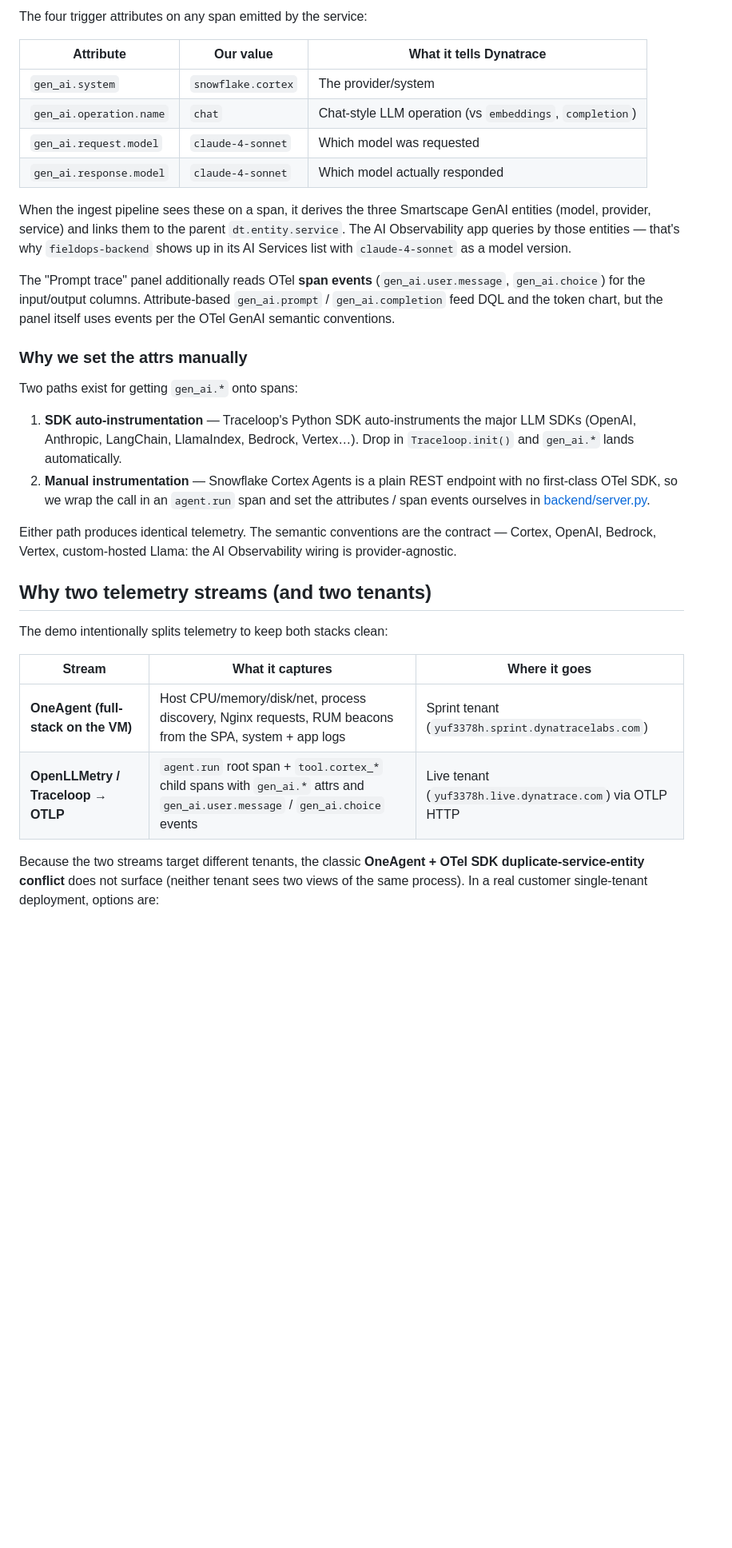
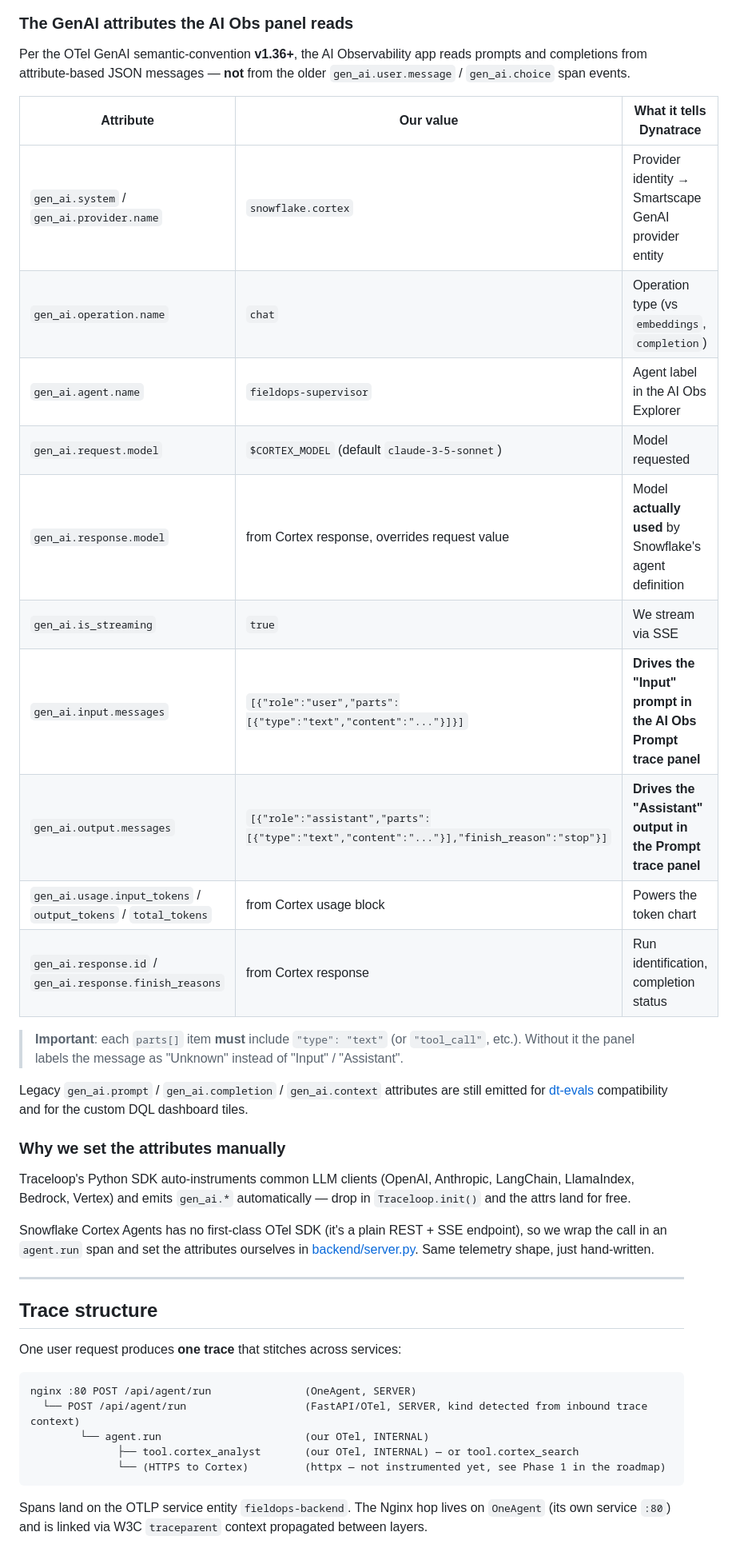
Before and after one commit to SudoSmitty/fieldops-demo, a Markdown page: README.md, the part around one of its changes. Shown at 80% size. GitHub-like rendering; blank space fills up the shorter version.

````diff
--- a/README.md
+++ b/README.md
@@ -52,35 +58,45 @@ flowchart LR
 ```
 
-The four trigger attributes on any span emitted by the service:
+### The GenAI attributes the AI Obs panel reads
+
+Per the OTel GenAI semantic-convention **v1.36+**, the AI Observability app reads prompts and completions from attribute-based JSON messages — **not** from the older `gen_ai.user.message` / `gen_ai.choice` span events.
 
 | Attribute | Our value | What it tells Dynatrace |
 |---|---|---|
-| `gen_ai.system` | `snowflake.cortex` | The provider/system |
-| `gen_ai.operation.name` | `chat` | Chat-style LLM operation (vs `embeddings`, `completion`) |
-| `gen_ai.request.model` | `claude-4-sonnet` | Which model was requested |
-| `gen_ai.response.model` | `claude-4-sonnet` | Which model actually responded |
+| `gen_ai.system` / `gen_ai.provider.name` | `snowflake.cortex` | Provider identity → Smartscape GenAI provider entity |
+| `gen_ai.operation.name` | `chat` | Operation type (vs `embeddings`, `completion`) |
+| `gen_ai.agent.name` | `fieldops-supervisor` | Agent label in the AI Obs Explorer |
+| `gen_ai.request.model` | `$CORTEX_MODEL` (default `claude-3-5-sonnet`) | Model requested |
+| `gen_ai.response.model` | from Cortex response, overrides request value | Model **actually used** by Snowflake's agent definition |
+| `gen_ai.is_streaming` | `true` | We stream via SSE |
+| `gen_ai.input.messages` | `[{"role":"user","parts":[{"type":"text","content":"..."}]}]` | **Drives the "Input" prompt in the AI Obs Prompt trace panel** |
+| `gen_ai.output.messages` | `[{"role":"assistant","parts":[{"type":"text","content":"..."}],"finish_reason":"stop"}]` | **Drives the "Assistant" output in the Prompt trace panel** |
+| `gen_ai.usage.input_tokens` / `output_tokens` / `total_tokens` | from Cortex usage block | Powers the token chart |
+| `gen_ai.response.id` / `gen_ai.response.finish_reasons` | from Cortex response | Run identification, completion status |
 
-When the ingest pipeline sees these on a span, it derives the three Smartscape GenAI entities (model, provider, service) and links them to the parent `dt.entity.service`. The AI Observability app queries by those entities — that's why `fieldops-backend` shows up in its AI Services list with `claude-4-sonnet` as a model version.
+> **Important**: each `parts[]` item **must** include `"type": "text"` (or `"tool_call"`, etc.). Without it the panel labels the message as "Unknown" instead of "Input" / "Assistant".
 
-The "Prompt trace" panel additionally reads OTel **span events** (`gen_ai.user.message`, `gen_ai.choice`) for the input/output columns. Attribute-based `gen_ai.prompt` / `gen_ai.completion` feed DQL and the token chart, but the panel itself uses events per the OTel GenAI semantic conventions.
+Legacy `gen_ai.prompt` / `gen_ai.completion` / `gen_ai.context` attributes are still emitted for [dt-evals](https://github.com/dynatrace-oss/dt-evals) compatibility and for the custom DQL dashboard tiles.
 
-### Why we set the attrs manually
+### Why we set the attributes manually
 
-Two paths exist for getting `gen_ai.*` onto spans:
+Traceloop's Python SDK auto-instruments common LLM clients (OpenAI, Anthropic, LangChain, LlamaIndex, Bedrock, Vertex) and emits `gen_ai.*` automatically — drop in `Traceloop.init()` and the attrs land for free.
 
-1. **SDK auto-instrumentation** — Traceloop's Python SDK auto-instruments the major LLM SDKs (OpenAI, Anthropic, LangChain, LlamaIndex, Bedrock, Vertex…). Drop in `Traceloop.init()` and `gen_ai.*` lands automatically.
-2. **Manual instrumentation** — Snowflake Cortex Agents is a plain REST endpoint with no first-class OTel SDK, so we wrap the call in an `agent.run` span and set the attributes / span events ourselves in [backend/server.py](backend/server.py).
+Snowflake Cortex Agents has no first-class OTel SDK (it's a plain REST + SSE endpoint), so we wrap the call in an `agent.run` span and set the attributes ourselves in [backend/server.py](backend/server.py). Same telemetry shape, just hand-written.
 
-Either path produces identical telemetry. The semantic conventions are the contract — Cortex, OpenAI, Bedrock, Vertex, custom-hosted Llama: the AI Observability wiring is provider-agnostic.
+---
 
-## Why two telemetry streams (and two tenants)
+## Trace structure
 
-The demo intentionally splits telemetry to keep both stacks clean:
+One user request produces **one trace** that stitches across services:
 
-| Stream | What it captures | Where it goes |
-|---|---|---|
-| **OneAgent (full-stack on the VM)** | Host CPU/memory/disk/net, process discovery, Nginx requests, RUM beacons from the SPA, system + app logs | Sprint tenant (`yuf3378h.sprint.dynatracelabs.com`) |
-| **OpenLLMetry / Traceloop → OTLP** | `agent.run` root span + `tool.cortex_*` child spans with `gen_ai.*` attrs and `gen_ai.user.message` / `gen_ai.choice` events | Live tenant (`yuf3378h.live.dynatrace.com`) via OTLP HTTP |
+```
+nginx :80 POST /api/agent/run               (OneAgent, SERVER)
+  └── POST /api/agent/run                   (FastAPI/OTel, SERVER, kind detected from inbound trace context)
+        └── agent.run                       (our OTel, INTERNAL)
+              ├── tool.cortex_analyst       (our OTel, INTERNAL) — or tool.cortex_search
+              └── (HTTPS to Cortex)         (httpx — not instrumented yet, see Phase 1 in the roadmap)
+```
 
-Because the two streams target different tenants, the classic **OneAgent + OTel SDK duplicate-service-entity conflict** does not surface (neither tenant sees two views of the same process). In a real customer single-tenant deployment, options are:
+Spans land on the OTLP service entity `fieldops-backend`. The Nginx hop lives on `OneAgent` (its own service `:80`) and is linked via W3C `traceparent` context propagated between layers.
 
````
Also changed, not shown: other parts of README.md (+126 -49 lines).
